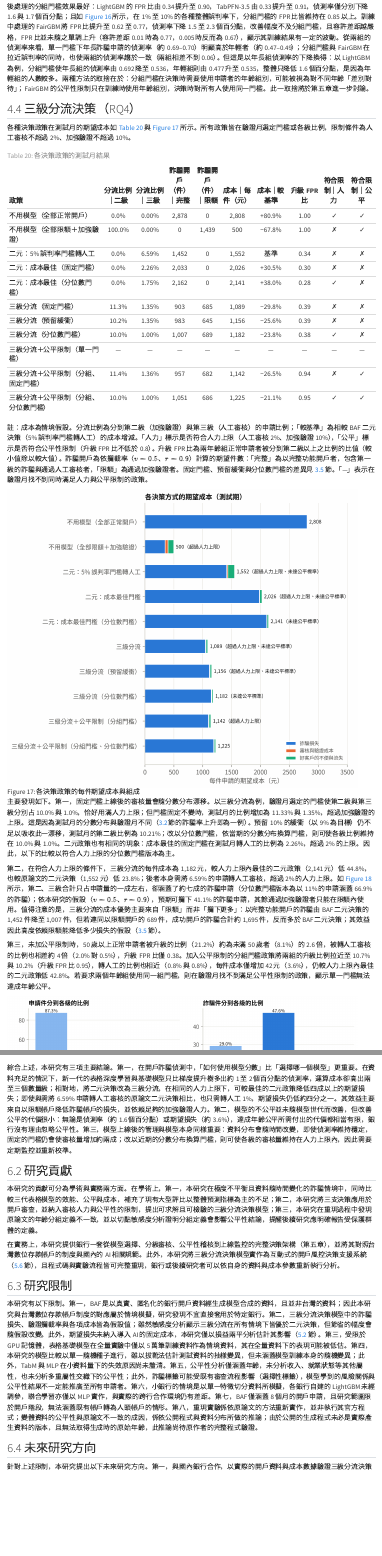
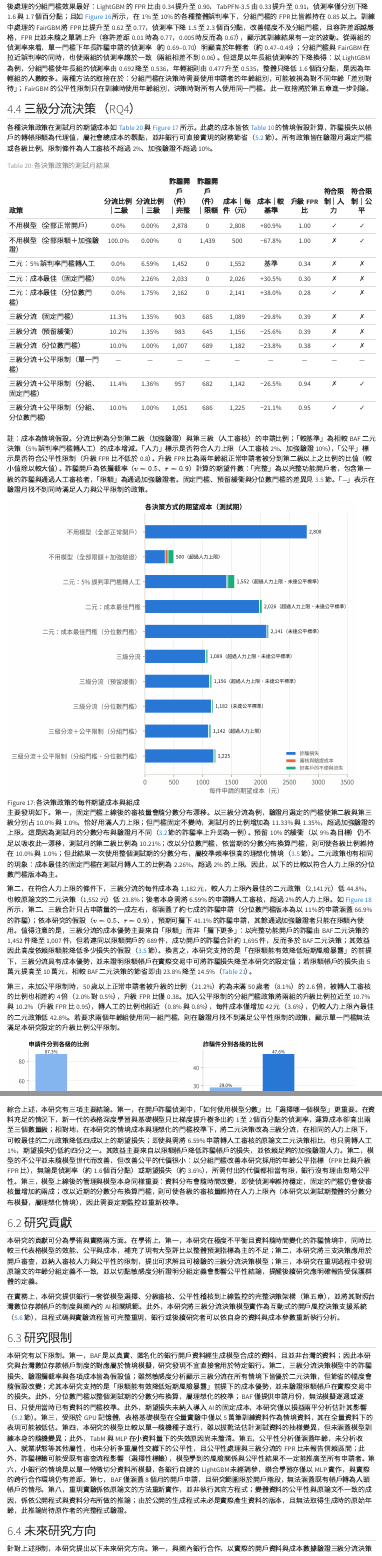
Before and after one commit to rtudvb/fair-fraud-detection, a Quarto document (reports/paper/index.qmd): the page in a window 1100 px wide, from 13360 px down before the commit and from 13450 px down after it, so that both start at the same text, and a second part further down, joined at a grey line. Rendered offline with R 4.5, knitr and Pandoc in place of Quarto, with nearby package versions.

Commit message:
State the premises behind the headline results
The abstract, section 4.4 and the conclusions now say that the costs are
scenario (social-cost) estimates with transfer limits as loss proxies,
that the quantile thresholds are an idealised calibration, that the
fairness result uses per-age-group thresholds, and that the small-bank
findings come from one simulated split. The reproducibility claim names
its requirements.

```diff
--- a/reports/paper/index.qmd
+++ b/reports/paper/index.qmd
@@ -666,7 +666,7 @@ $$ {#eq-psi}
 
 ## 三級分流決策（RQ4） {#sec-decision}
 
-各種決策政策在測試月的期望成本如 @tbl-policies 與 @fig-policy-cost 所示。所有政策皆在驗證月選定門檻或各級比例，限制條件為人工審核不超過 2%、加強驗證不超過 10%。
+各種決策政策在測試月的期望成本如 @tbl-policies 與 @fig-policy-cost 所示。此處的成本皆依 @tbl-cost-params 的情境假設計算，詐騙損失以帳戶的轉帳限額為代理值，屬社會總成本的觀點，並非銀行可直接實現的財務節省（[5.2](#sec-adoption) 節）。所有政策皆在驗證月選定門檻或各級比例，限制條件為人工審核不超過 2%、加強驗證不超過 10%。
 
 | 政策 | 分流比例｜二級 | 分流比例｜三級 | 詐騙開戶（件）｜完整 | 詐騙開戶（件）｜限額 | 成本｜每件（元） | 成本｜較基準 | 升級 FPR 比 | 符合限制｜人力 | 符合限制｜公平 |
 |:---------------------|:------:|:------:|:-----:|:-----:|:------:|:-------:|:------:|:-----:|:-----:|
@@ -690,11 +690,11 @@ $$ {#eq-psi}
 
 ![各決策政策的每件期望成本與組成](figures/e7_cost_breakdown.png){#fig-policy-cost width=95%}
 
-主要發現如下。第一，固定門檻上線後的審核量會隨分數分布漂移。以三級分流為例，驗證月選定的門檻使第二級與第三級分別占 10.0% 與 1.0%，恰好用滿人力上限；但門檻固定不變時，測試月的比例增加為 11.33% 與 1.35%，超過加強驗證的上限。這是因為測試月的分數分布與驗證月不同（[3.2](#sec-data) 節的詐騙率上升即為一例）。預留 10% 的緩衝（以 9% 為目標）仍不足以吸收此一漂移，測試月的第二級比例為 10.21%；改以分位數門檻，依當期的分數分布換算門檻，則可使各級比例維持在 10.0% 與 1.0%。二元政策也有相同的現象：成本最佳的固定門檻在測試月轉人工的比例為 2.26%，超過 2% 的上限。因此，以下的比較以符合人力上限的分位數門檻版本為主。
+主要發現如下。第一，固定門檻上線後的審核量會隨分數分布漂移。以三級分流為例，驗證月選定的門檻使第二級與第三級分別占 10.0% 與 1.0%，恰好用滿人力上限；但門檻固定不變時，測試月的比例增加為 11.33% 與 1.35%，超過加強驗證的上限。這是因為測試月的分數分布與驗證月不同（[3.2](#sec-data) 節的詐騙率上升即為一例）。預留 10% 的緩衝（以 9% 為目標）仍不足以吸收此一漂移，測試月的第二級比例為 10.21%；改以分位數門檻，依當期的分數分布換算門檻，則可使各級比例維持在 10.0% 與 1.0%；但此結果一次使用整個測試期的分數分布，屬校準頻率很高的理想化情境（[3.5](#sec-tier-model) 節）。二元政策也有相同的現象：成本最佳的固定門檻在測試月轉人工的比例為 2.26%，超過 2% 的上限。因此，以下的比較以符合人力上限的分位數門檻版本為主。
 
-第二，在符合人力上限的條件下，三級分流的每件成本為 1,182 元，較人力上限內最佳的二元政策（2,141 元）低 44.8%，也較原論文的二元決策（1,552 元）低 23.8%；後者本身需將 6.59% 的申請轉人工審核，超過 2% 的人力上限。如 @fig-tiers 所示，第二、三級合計只占申請量的一成左右，卻涵蓋了約七成的詐騙申請（分位數門檻版本為以 11% 的申請涵蓋 66.9% 的詐騙）；依本研究的假設（$v = 0.5$、$r = 0.9$），預期可攔下 41.1% 的詐騙申請，其餘通過加強驗證者只能在限額內使用。值得注意的是，三級分流的成本優勢主要來自「限額」而非「攔下更多」：以完整功能開戶的詐騙由 BAF 二元決策的 1,452 件降至 1,007 件，但若連同以限額開戶的 689 件，成功開戶的詐騙合計約 1,695 件，反而多於 BAF 二元決策；其效益因此高度依賴限額能降低多少損失的假設（[3.5](#sec-tier-model) 節）。
+第二，在符合人力上限的條件下，三級分流的每件成本為 1,182 元，較人力上限內最佳的二元政策（2,141 元）低 44.8%，也較原論文的二元決策（1,552 元）低 23.8%；後者本身需將 6.59% 的申請轉人工審核，超過 2% 的人力上限。如 @fig-tiers 所示，第二、三級合計只占申請量的一成左右，卻涵蓋了約七成的詐騙申請（分位數門檻版本為以 11% 的申請涵蓋 66.9% 的詐騙）；依本研究的假設（$v = 0.5$、$r = 0.9$），預期可攔下 41.1% 的詐騙申請，其餘通過加強驗證者只能在限額內使用。值得注意的是，三級分流的成本優勢主要來自「限額」而非「攔下更多」：以完整功能開戶的詐騙由 BAF 二元決策的 1,452 件降至 1,007 件，但若連同以限額開戶的 689 件，成功開戶的詐騙合計約 1,695 件，反而多於 BAF 二元決策；其效益因此高度依賴限額能降低多少損失的假設（[3.5](#sec-tier-model) 節）。換言之，本研究支持的是「在限額能有效降低短期風險暴露」的前提下，三級分流具有成本優勢，並未證明限額帳戶在實際交易中可將詐騙損失降至本研究的設定值；若限額帳戶的損失由 5 萬元提高至 10 萬元，相較 BAF 二元決策的節省即由 23.8% 降至 14.5%（@tbl-sensitivity）。
 
-第三，未加公平限制時，50 歲以上正常申請者被升級的比例（21.2%）約為未滿 50 歲者（8.1%）的 2.6 倍，被轉人工審核的比例也相差約 4 倍（2.0% 對 0.5%），升級 FPR 比僅 0.38。加入公平限制的分組門檻政策將兩組的升級比例拉近至 10.7% 與 10.2%（升級 FPR 比 0.95），轉人工的比例也相近（0.8% 與 0.8%），每件成本僅增加 42 元（3.6%），仍較人力上限內最佳的二元政策低 42.8%。若要求兩個年齡組使用同一組門檻，則在驗證月找不到滿足公平性限制的政策，顯示單一門檻無法達成年齡公平。
+第三，未加公平限制時，50 歲以上正常申請者被升級的比例（21.2%）約為未滿 50 歲者（8.1%）的 2.6 倍，被轉人工審核的比例也相差約 4 倍（2.0% 對 0.5%），升級 FPR 比僅 0.38。加入公平限制的分組門檻政策將兩組的升級比例拉近至 10.7% 與 10.2%（升級 FPR 比 0.95），轉人工的比例也相近（0.8% 與 0.8%），每件成本僅增加 42 元（3.6%），仍較人力上限內最佳的二元政策低 42.8%。若要求兩個年齡組使用同一組門檻，則在驗證月找不到滿足公平性限制的政策，顯示單一門檻無法滿足本研究設定的升級比例公平限制。
 
 ![三級分流（固定門檻）下申請件與詐騙件在各級的分布](figures/e7_tiers.png){#fig-tiers width=95%}
 
@@ -1013,7 +1013,7 @@ $$ {#eq-breakeven}
 
 : 研究結論總表 {#tbl-conclusions}
 
-綜合上述，本研究有三項主要結論。第一，在開戶詐騙偵測中，「如何使用模型分數」比「選擇哪一個模型」更重要。在資料充足的情況下，新一代的表格深度學習與基礎模型只比梯度提升樹多出約 1 至 2 個百分點的偵測率，運算成本卻高出兩至三個數量級；相對地，將二元決策改為三級分流，在相同的人力上限下，可較最佳的二元政策降低四成以上的期望損失；即使與需將 6.59% 申請轉人工審核的原論文二元決策相比，也只需轉人工 1%，期望損失仍低約四分之一。其效益主要來自以限額帳戶降低詐騙帳戶的損失，並依賴足夠的加強驗證人力。第二，模型的不公平並未隨模型世代而改善，但改善公平的代價很小：無論是偵測率（約 1.6 個百分點）或期望損失（約 3.6%），達成年齡公平所需付出的代價都相當有限，銀行沒有理由忽略公平性。第三，模型上線後的管理與模型本身同樣重要：資料分布會隨時間改變，即使偵測率維持穩定，固定的門檻仍會使審核量增加約兩成；改以近期的分數分布換算門檻，則可使各級的審核量維持在人力上限內，因此需要定期監控並重新校準。
+綜合上述，本研究有三項主要結論。第一，在開戶詐騙偵測中，「如何使用模型分數」比「選擇哪一個模型」更重要。在資料充足的情況下，新一代的表格深度學習與基礎模型只比梯度提升樹多出約 1 至 2 個百分點的偵測率，運算成本卻高出兩至三個數量級；相對地，在本研究的情境成本與理想化的門檻校準下，將二元決策改為三級分流，在相同的人力上限下，可較最佳的二元政策降低四成以上的期望損失；即使與需將 6.59% 申請轉人工審核的原論文二元決策相比，也只需轉人工 1%，期望損失仍低約四分之一。其效益主要來自以限額帳戶降低詐騙帳戶的損失，並依賴足夠的加強驗證人力。第二，模型的不公平並未隨模型世代而改善，但改善公平的代價很小：以分組門檻改善本研究採用的年齡公平指標（FPR 比與升級 FPR 比），無論是偵測率（約 1.6 個百分點）或期望損失（約 3.6%），所需付出的代價都相當有限，銀行沒有理由忽略公平性。第三，模型上線後的管理與模型本身同樣重要：資料分布會隨時間改變，即使偵測率維持穩定，固定的門檻仍會使審核量增加約兩成；改以近期的分數分布換算門檻，則可使各級的審核量維持在人力上限內（本研究以測試期整體的分數分布模擬，屬理想化情境），因此需要定期監控並重新校準。
 
 ## 研究貢獻 {#sec-contributions}
 
@@ -1023,7 +1023,7 @@ $$ {#eq-breakeven}
 
 ## 研究限制 {#sec-limitations}
 
-本研究有以下限制。第一，BAF 是以真實、匿名化的銀行開戶資料經生成模型合成的資料，且並非台灣的資料；因此本研究與台灣數位存款帳戶制度的對應屬於情境模擬，研究發現不宜直接套用於特定銀行。第二，三級分流決策模型中的詐騙損失、驗證攔截率與各項成本皆為假設值；雖然敏感度分析顯示三級分流在所有情境下皆優於二元決策，但節省的幅度會隨假設改變。此外，期望損失未納入導入 AI 的固定成本，本研究僅以損益兩平分析估計其影響（[5.2](#sec-adoption) 節）。第三，受限於 GPU 記憶體，表格基礎模型在全量實驗中僅以 5 萬筆訓練資料作為情境資料，其在全量資料下的表現可能被低估。第四，本研究的模型比較以單一隨機種子進行，雖以拔靴法估計測試資料的抽樣變異，但未涵蓋模型訓練本身的隨機變異；此外，TabM 與 MLP 在小資料量下的失效原因尚未釐清。第五，公平性分析僅涵蓋年齡，未分析收入、就業狀態等其他屬性，也未分析多重屬性交織下的公平性；此外，詐騙標籤可能受既有審查流程影響（選擇性標籤），模型學到的風險關係與公平性結果不一定能推廣至所有申請者。第六，小銀行的情境是以單一特徵切分資料所模擬，各銀行自建的 LightGBM 未經調參，聯合學習亦僅以 MLP 實作，與實際的跨行合作環境仍有差距。第七，BAF 僅涵蓋 8 個月的開戶申請，且研究範圍限於開戶階段，無法涵蓋既有帳戶轉為人頭帳戶的情形。第八，重現實驗係依原論文的方法重新實作，並非執行其官方程式；變體資料的公平性與原論文不一致的成因，係依公開程式與資料分布所做的推論；由於公開的生成程式未必是實際產生資料的版本，且無法取得生成時的原始年齡，此推論尚待原作者的完整程式驗證。
+本研究有以下限制。第一，BAF 是以真實、匿名化的銀行開戶資料經生成模型合成的資料，且並非台灣的資料；因此本研究與台灣數位存款帳戶制度的對應屬於情境模擬，研究發現不宜直接套用於特定銀行。第二，三級分流決策模型中的詐騙損失、驗證攔截率與各項成本皆為假設值；雖然敏感度分析顯示三級分流在所有情境下皆優於二元決策，但節省的幅度會隨假設改變；尤其本研究支持的是「限額能有效降低短期風險暴露」前提下的成本優勢，並未驗證限額帳戶在實際交易中的損失。此外，分位數門檻以整個測試期的分數分布換算，屬理想化的校準；BAF 僅提供申請月份，無法模擬逐週或逐日、只使用當時已有資料的門檻校準。此外，期望損失未納入導入 AI 的固定成本，本研究僅以損益兩平分析估計其影響（[5.2](#sec-adoption) 節）。第三，受限於 GPU 記憶體，表格基礎模型在全量實驗中僅以 5 萬筆訓練資料作為情境資料，其在全量資料下的表現可能被低估。第四，本研究的模型比較以單一隨機種子進行，雖以拔靴法估計測試資料的抽樣變異，但未涵蓋模型訓練本身的隨機變異；此外，TabM 與 MLP 在小資料量下的失效原因尚未釐清。第五，公平性分析僅涵蓋年齡，未分析收入、就業狀態等其他屬性，也未分析多重屬性交織下的公平性，且公平性處理與三級分流的 FPR 比未報告信賴區間；此外，詐騙標籤可能受既有審查流程影響（選擇性標籤），模型學到的風險關係與公平性結果不一定能推廣至所有申請者。第六，小銀行的情境是以單一特徵切分資料所模擬，各銀行自建的 LightGBM 未經調參，聯合學習亦僅以 MLP 實作，與實際的跨行合作環境仍有差距。第七，BAF 僅涵蓋 8 個月的開戶申請，且研究範圍限於開戶階段，無法涵蓋既有帳戶轉為人頭帳戶的情形。第八，重現實驗係依原論文的方法重新實作，並非執行其官方程式；變體資料的公平性與原論文不一致的成因，係依公開程式與資料分布所做的推論；由於公開的生成程式未必是實際產生資料的版本，且無法取得生成時的原始年齡，此推論尚待原作者的完整程式驗證。
 
 ## 未來研究方向 {#sec-future}
 
```
Also changed, not shown: README.md, reports/paper/index.qmd (8 more changed lines).
